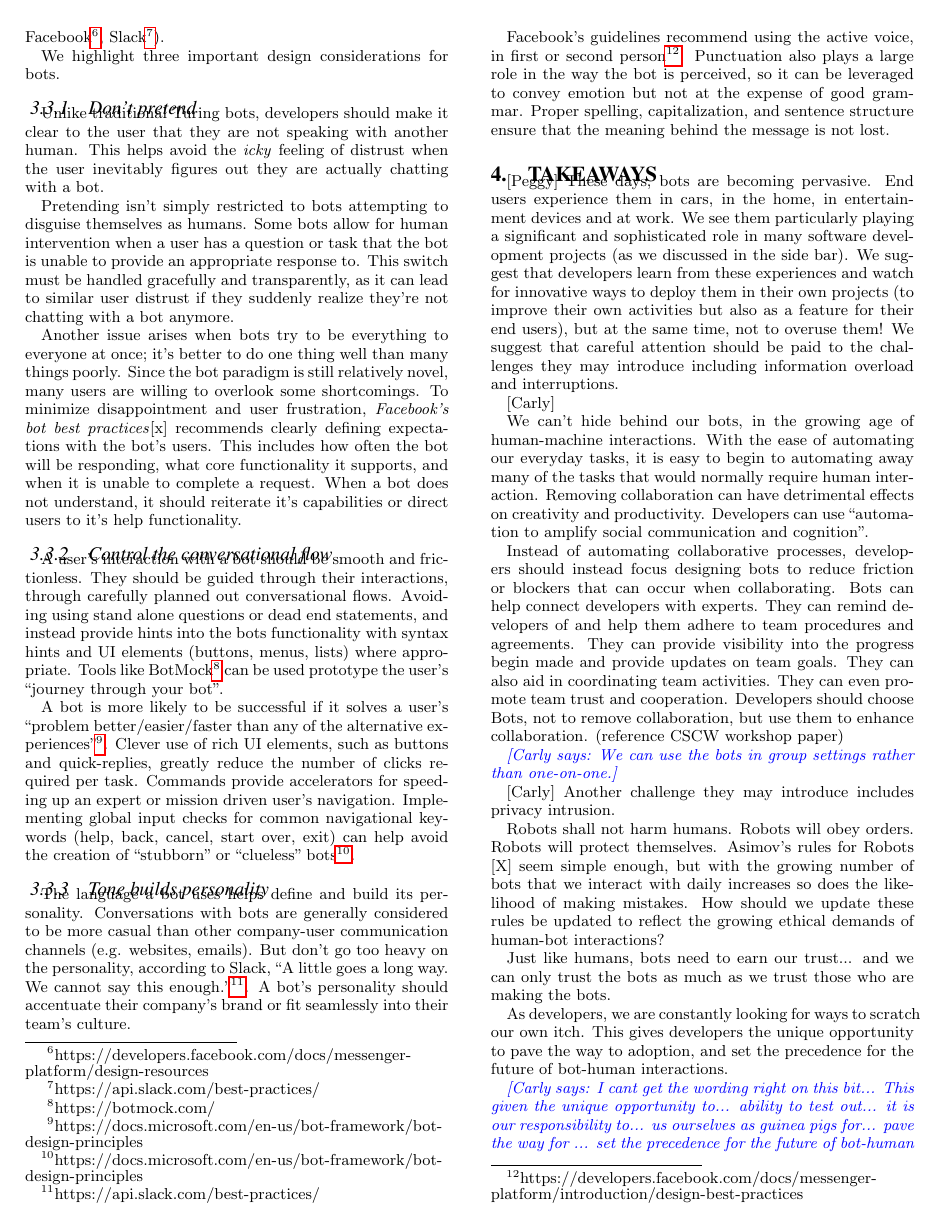
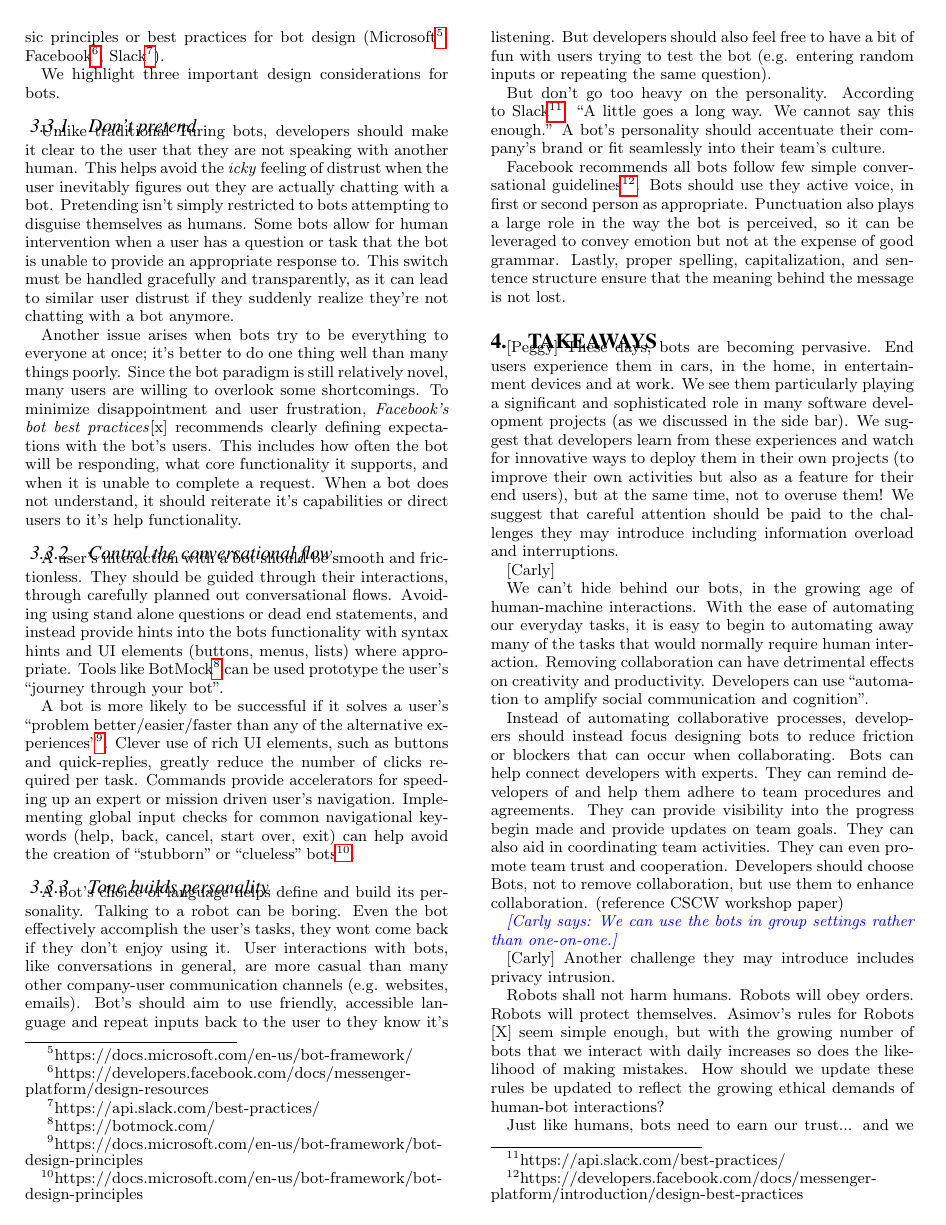
Before and after one commit to margaretstorey/ieee-sw-bots, a LaTeX paper (ieeeswbots.tex): page 3 of 4. Compiled offline with pdfLaTeX.

Commit message:
updated tone guideline

```diff
--- a/ieeeswbots.tex
+++ b/ieeeswbots.tex
@@ -306,9 +305,11 @@ We call out this domain in the sidebar because to quote Joel Splosky from StackO
 
 	\subsubsection{Tone builds personality}
 
-	The language a bot uses helps define and build its personality.  Conversations with bots are generally considered to be more casual than other company-user communication channels (e.g. websites, emails). But don't go too heavy on the personality, according to Slack, ``A little goes a long way. We cannot say this enough.''\footnote{https://api.slack.com/best-practices/}. A bot's personality should accentuate their company's brand or fit seamlessly into their team's culture.
+	A bot's choice of language helps define and build its personality.  Talking to a robot can be boring. Even the bot effectively accomplish the user's tasks, they wont come back if they don't enjoy using it. User interactions with bots, like conversations in general, are more casual than many other company-user communication channels (e.g. websites, emails).  Bot's should aim to use friendly, accessible language and repeat inputs back to the user to they know it's listening. But developers should also feel free to have a bit of fun with users trying to test the bot (e.g. entering random inputs or repeating the same question).
 
-	Facebook's guidelines recommend using the active voice, in first or second person\footnote{https://developers.facebook.com/docs/messenger-platform/introduction/design-best-practices}.  Punctuation also plays a large role in the way the bot is perceived, so it can be leveraged to convey emotion but not at the expense of good grammar.  Proper spelling, capitalization, and sentence structure ensure that the meaning behind the message is not lost.
+	But don't go too heavy on the personality. According to Slack\footnote{https://api.slack.com/best-practices/}: ``A little goes a long way. We cannot say this enough.'' A bot's personality should accentuate their company's brand or fit seamlessly into their team's culture.
+
+	Facebook recommends all bots follow few simple conversational guidelines\footnote{https://developers.facebook.com/docs/messenger-platform/introduction/design-best-practices}. Bots should use they active voice, in first or second person as appropriate.  Punctuation also plays a large role in the way the bot is perceived, so it can be leveraged to convey emotion but not at the expense of good grammar.  Lastly, proper spelling, capitalization, and sentence structure ensure that the meaning behind the message is not lost.
 
 \section{Takeaways}
 
```
Also changed, not shown: ieeeswbots.tex (3 more changed lines).
